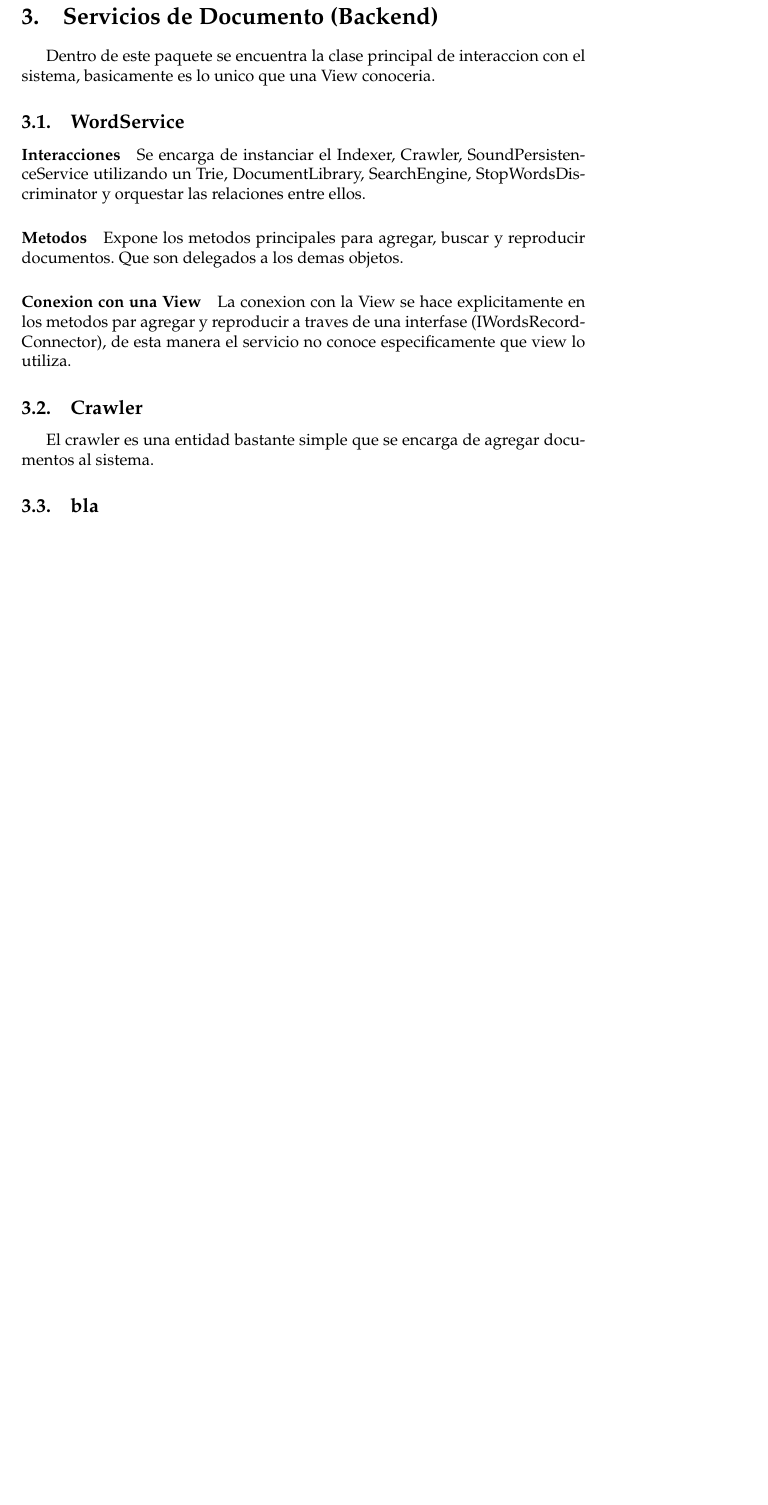
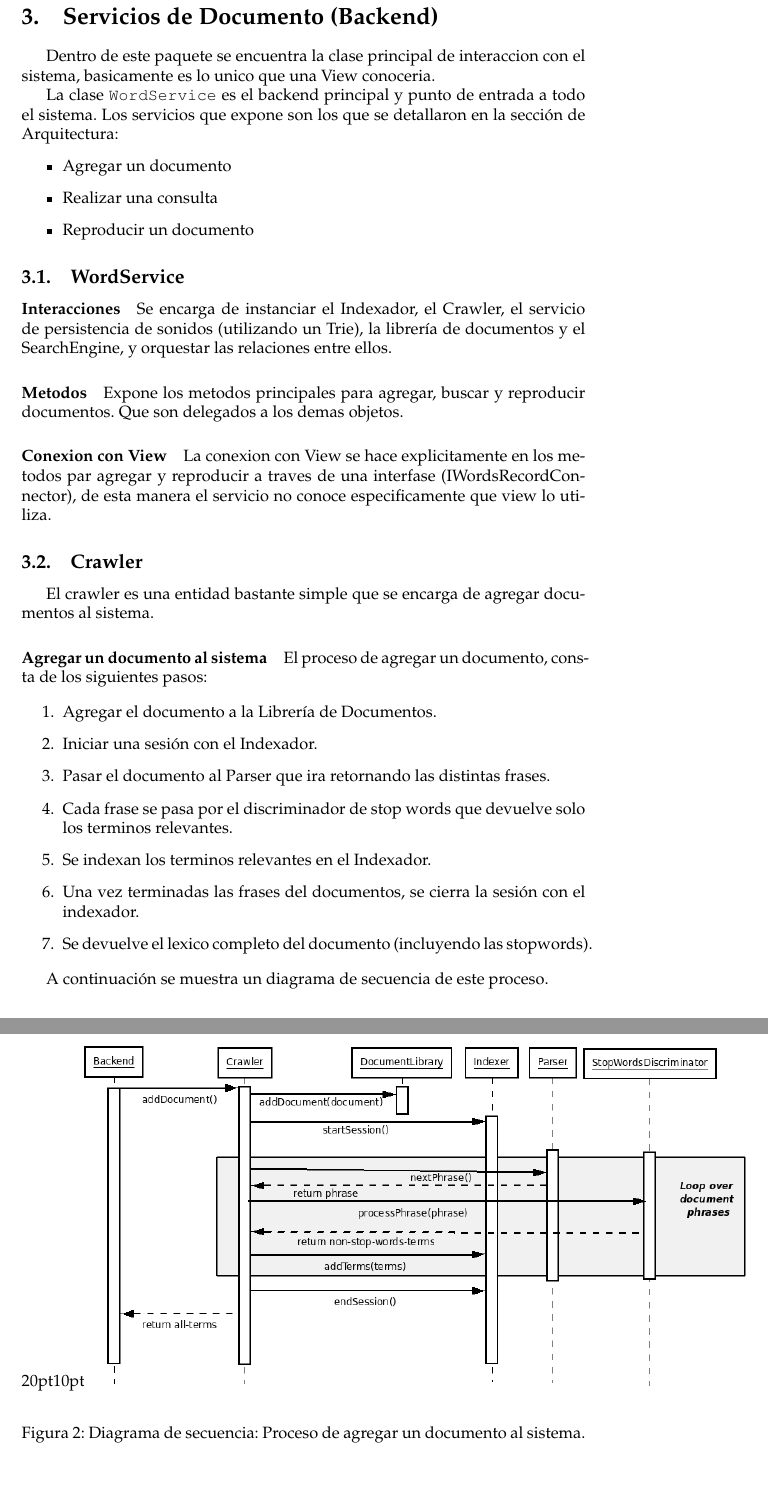
Before and after one commit to martinariel/datos-2009, a LaTeX paper (docs/2daEntrega/tex/main.tex, which reads docs/2daEntrega/tex/wordservice.tex): part of page 8 of 19 before the commit and two parts of pages 9 and 10 of 21 after it, the two joined at a grey line, cut so that both start at the same text, the shorter picture padded with empty space. Compiled offline with pdfLaTeX; the source files are stored in an older character set and shown here as Unicode.

Commit message:
Subo la documentacion que faltaba. Corrijo el trie y los filtros. Agrego la documentacion del Crawler

```diff
--- a/docs/2daEntrega/tex/wordservice.tex
+++ b/docs/2daEntrega/tex/wordservice.tex
@@ -1,18 +1,48 @@
 \section{Servicios de Documento (Backend)}
-Dentro de este paquete se encuentra la clase principal de interaccion con el sistema, basicamente es lo unico que una View conoceria.
+Dentro de este paquete se encuentra la clase principal de interaccion con el sistema, basicamente es lo unico que una
+View conoceria.
+
+La clase \texttt{WordService} es el backend principal y punto de entrada a todo el sistema. Los servicios que expone
+son los que se detallaron en la sección de Arquitectura:
+\begin{itemize}
+  \item Agregar un documento
+  \item Realizar una consulta
+  \item Reproducir un documento
+\end{itemize}
 
 \subsection{WordService}
 
 \paragraph{Interacciones}
-Se encarga de instanciar el Indexer, Crawler, SoundPersistenceService utilizando un Trie, DocumentLibrary, SearchEngine, StopWordsDiscriminator y orquestar las relaciones entre ellos.
+Se encarga de instanciar el Indexador, el Crawler, el servicio de persistencia de sonidos (utilizando un Trie), la
+librería de documentos y el SearchEngine, y orquestar las relaciones entre ellos.
 
 \paragraph{Metodos}
 Expone los metodos principales para agregar, buscar y reproducir documentos. Que son delegados a los demas objetos.
 
-\paragraph{Conexion con una View}
-La conexion con la View se hace explicitamente en los metodos par agregar y reproducir a traves de una interfase (IWordsRecordConnector), de esta manera el servicio no conoce especificamente que view lo utiliza.
+\paragraph{Conexion con View}
+La conexion con View se hace explicitamente en los metodos par agregar y reproducir a traves de una interfase (IWordsRecordConnector), de esta manera el servicio no conoce especificamente que view lo utiliza.
 
 \subsection{Crawler}
 El crawler es una entidad bastante simple que se encarga de agregar documentos al sistema.
 
-\subsection{bla}
+\paragraph{Agregar un documento al sistema}
+El proceso de agregar un documento, consta de los siguientes pasos:
+
+\begin{enumerate}
+\item Agregar el documento a la Librería de Documentos.
+\item Iniciar una sesión con el Indexador.
+\item Pasar el documento al Parser que ira retornando las distintas frases.
+\item Cada frase se pasa por el discriminador de stop words que devuelve solo los terminos relevantes.
+\item Se indexan los terminos relevantes en el Indexador.
+\item Una vez terminadas las frases del documentos, se cierra la sesión con el indexador.
+\item Se devuelve el lexico completo del documento (incluyendo las stopwords).
+\end{enumerate}
+
+A continuación se muestra un diagrama de secuencia de este proceso.
+
+\begin{figure}[!htp]
+	\begin{center}
+		\includegraphics[scale=0.5,natwidth=20pt,natheight=10pt]{img/crawler.png}
+	\end{center}
+	\caption{Diagrama de secuencia: Proceso de agregar un documento al sistema.}
+\end{figure}
```
Also changed, not shown: docs/2daEntrega/tex/arch.tex (+3 -2 lines), docs/2daEntrega/tex/documentfilters.tex (+2 -2 lines), docs/2daEntrega/tex/trie.tex (+13 -15 lines).
